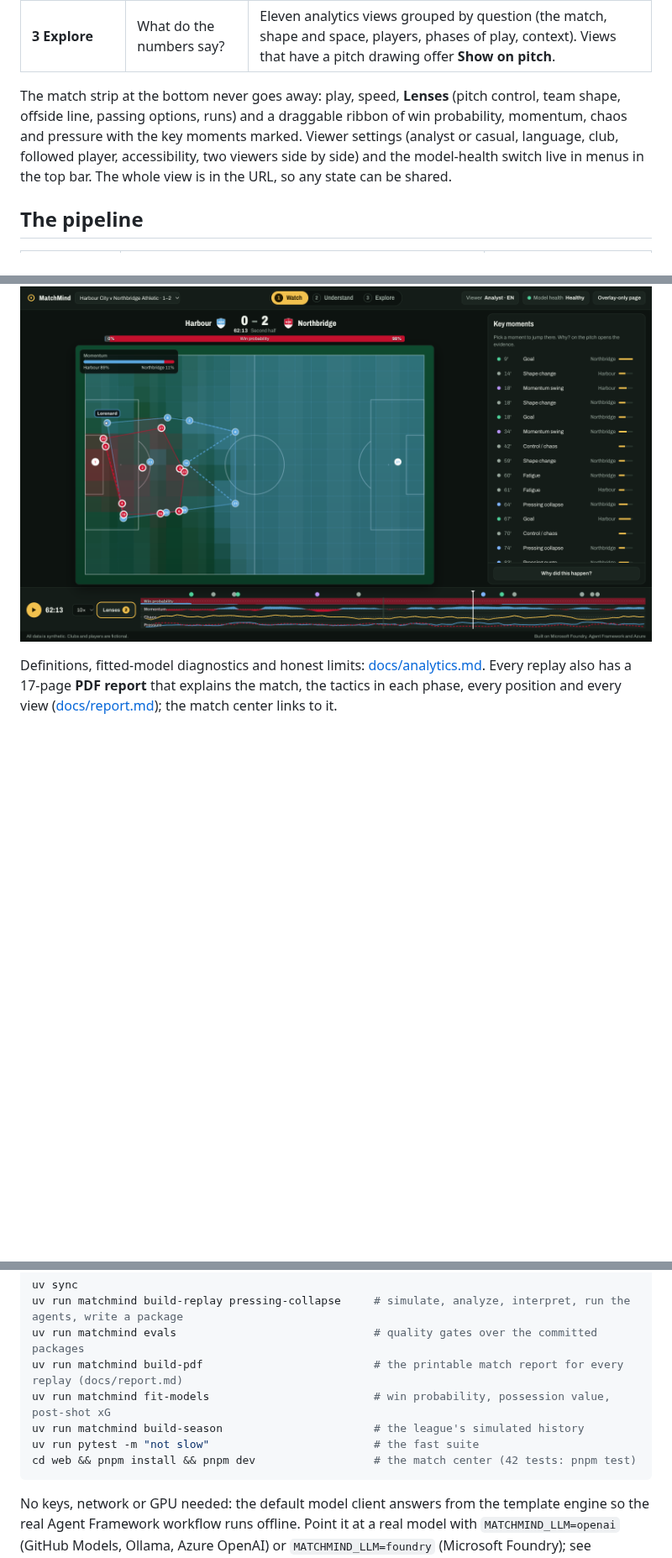
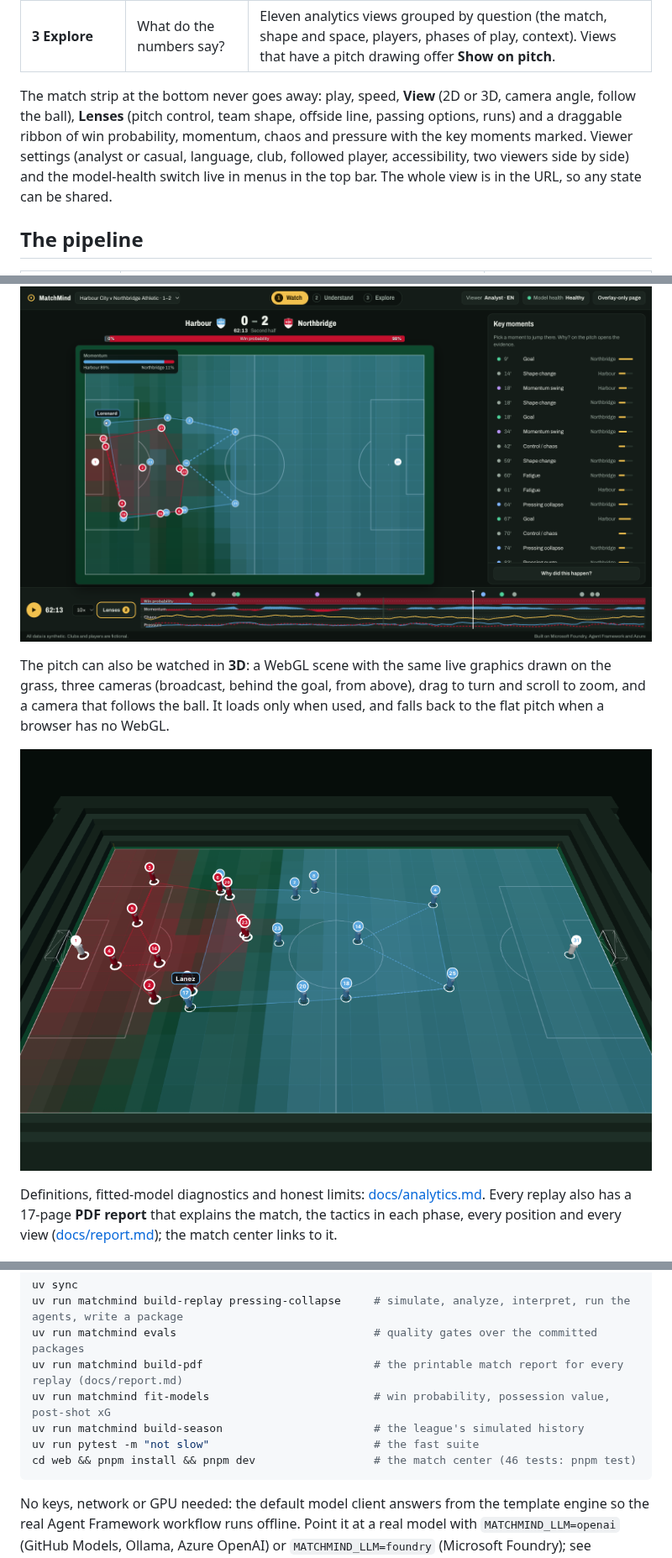
Before and after one commit to kaanoguzkan/insidethegamehackathon, a Markdown page: README.md, 3 parts joined by grey strips. Shown at 84% size. Drawn GitHub-style; pictures changed too: docs/img/pitch-3d.png (added); blank space fills up the shorter version.

````diff
--- a/README.md
+++ b/README.md
@@ -22,7 +22,7 @@ The pitch always fits the screen. Depth comes from three steps in the top bar (k
 | **2 Understand** | Why did it happen? | The recap in your language and tone, the tactics of both teams, the moments; **Why?** on any graphic opens the evidence drawer (explanation, caveats, before/after numbers, agent trace). |
 | **3 Explore** | What do the numbers say? | Eleven analytics views grouped by question (the match, shape and space, players, phases of play, context). Views that have a pitch drawing offer **Show on pitch**. |
 
-The match strip at the bottom never goes away: play, speed, **Lenses** (pitch control, team shape, offside line, passing options, runs) and a draggable ribbon of win probability, momentum, chaos and pressure with the key moments marked. Viewer settings (analyst or casual, language, club, followed player, accessibility, two viewers side by side) and the model-health switch live in menus in the top bar. The whole view is in the URL, so any state can be shared.
+The match strip at the bottom never goes away: play, speed, **View** (2D or 3D, camera angle, follow the ball), **Lenses** (pitch control, team shape, offside line, passing options, runs) and a draggable ribbon of win probability, momentum, chaos and pressure with the key moments marked. Viewer settings (analyst or casual, language, club, followed player, accessibility, two viewers side by side) and the model-health switch live in menus in the top bar. The whole view is in the URL, so any state can be shared.
 
 ## The pipeline
 
@@ -59,6 +59,12 @@ offside line, passing options, run trails).
 
 ![Pitch control and team shape over the match](docs/img/pitch-control.png)
 
+The pitch can also be watched in **3D**: a WebGL scene with the same live graphics drawn on the grass, three cameras
+(broadcast, behind the goal, from above), drag to turn and scroll to zoom, and a camera that follows the ball. It loads
+only when used, and falls back to the flat pitch when a browser has no WebGL.
+
+![The same moment in 3D, with pitch control and team shape on the grass](docs/img/pitch-3d.png)
+
 Definitions, fitted-model diagnostics and honest limits: [docs/analytics.md](docs/analytics.md). Every replay also has a
 17-page **PDF report** that explains the match, the tactics in each phase, every position and every view
 ([docs/report.md](docs/report.md)); the match center links to it.
@@ -87,7 +93,7 @@ uv run matchmind build-pdf                          # the printable match report
 uv run matchmind fit-models                         # win probability, possession value, post-shot xG
 uv run matchmind build-season                       # the league's simulated history
 uv run pytest -m "not slow"                         # the fast suite
-cd web && pnpm install && pnpm dev                  # the match center (42 tests: pnpm test)
+cd web && pnpm install && pnpm dev                  # the match center (46 tests: pnpm test)
 ```
 
 No keys, network or GPU needed: the default model client answers from the template engine so the real
````
Also changed, not shown: other parts of README.md (+1 -1 lines), 12 other files.
